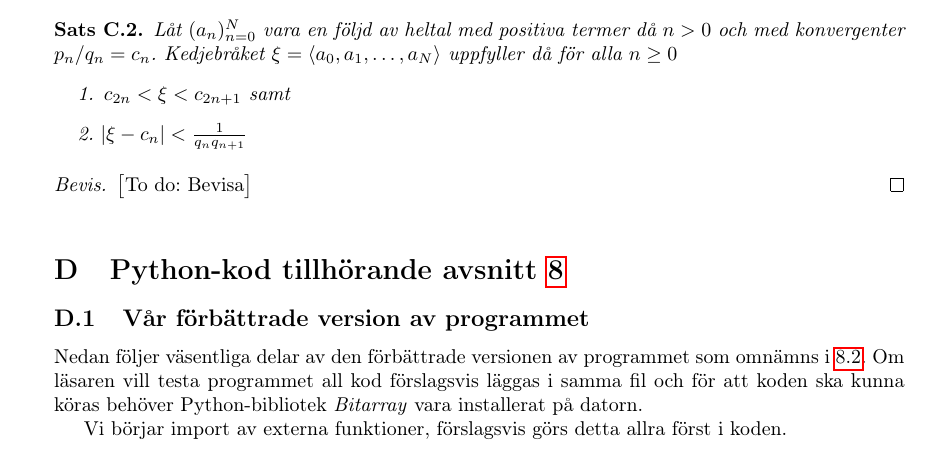
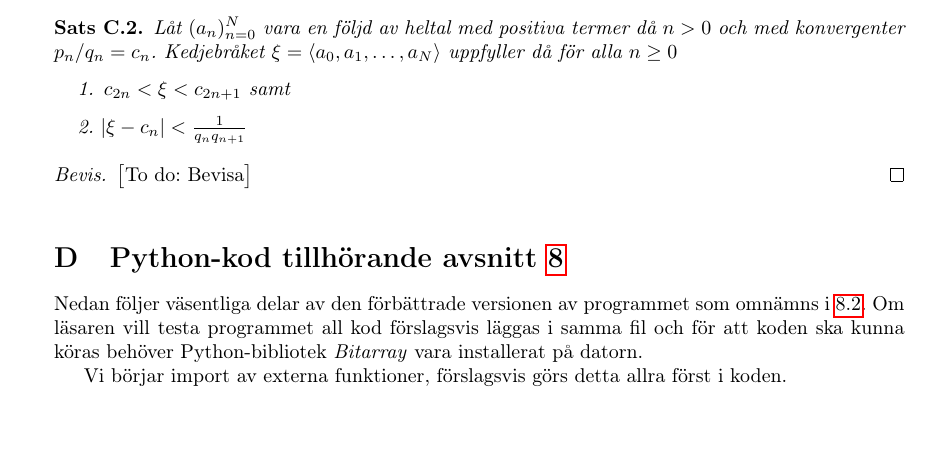
Before and after one commit to ElComadore/Matematiska-S-ll, a LaTeX paper (main.tex): part of page 33 of 36, cut so that both start at the same text. Compiled offline with pdfLaTeX.

Commit message:
Updates from Overleaf

```diff
--- a/main.tex
+++ b/main.tex
@@ -390,7 +390,7 @@ Göteborg, Sverige 2021 }
     \input{erik/kedjebrak} \label{APDX:cfrac}
 
 \section{Python-kod tillhörande avsnitt \ref{partB}}
-    \subsection{Vår förbättrade version av programmet}
+    %\subsection{Vår förbättrade version av programmet}
     \input{nils/omkoden}
 
 
```
